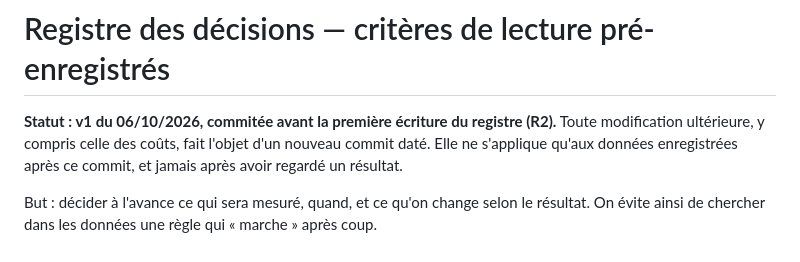
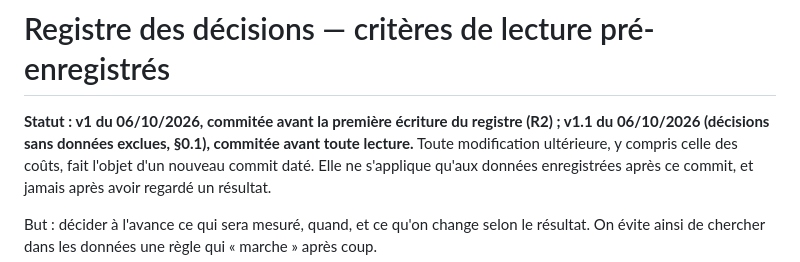
Before and after one commit to CAFEERON21br18/trading-agent, a Markdown page: docs/REGISTRE_CRITERES.md, the part around one of its changes. Rendered like a GitHub page.

```diff
--- a/docs/REGISTRE_CRITERES.md
+++ b/docs/REGISTRE_CRITERES.md
@@ -1,6 +1,8 @@
 # Registre des décisions — critères de lecture pré-enregistrés
 
-**Statut : v1 du 06/10/2026, commitée avant la première écriture du registre (R2).**
+**Statut : v1 du 06/10/2026, commitée avant la première écriture du registre (R2) ;
+v1.1 du 06/10/2026 (décisions sans données exclues, §0.1), commitée avant toute
+lecture.**
 Toute modification ultérieure, y compris celle des coûts, fait l'objet d'un
 nouveau commit daté. Elle ne s'applique qu'aux données enregistrées après ce
 commit, et jamais après avoir regardé un résultat.
```
Also changed, not shown: other parts of docs/REGISTRE_CRITERES.md (+27 -3 lines).
